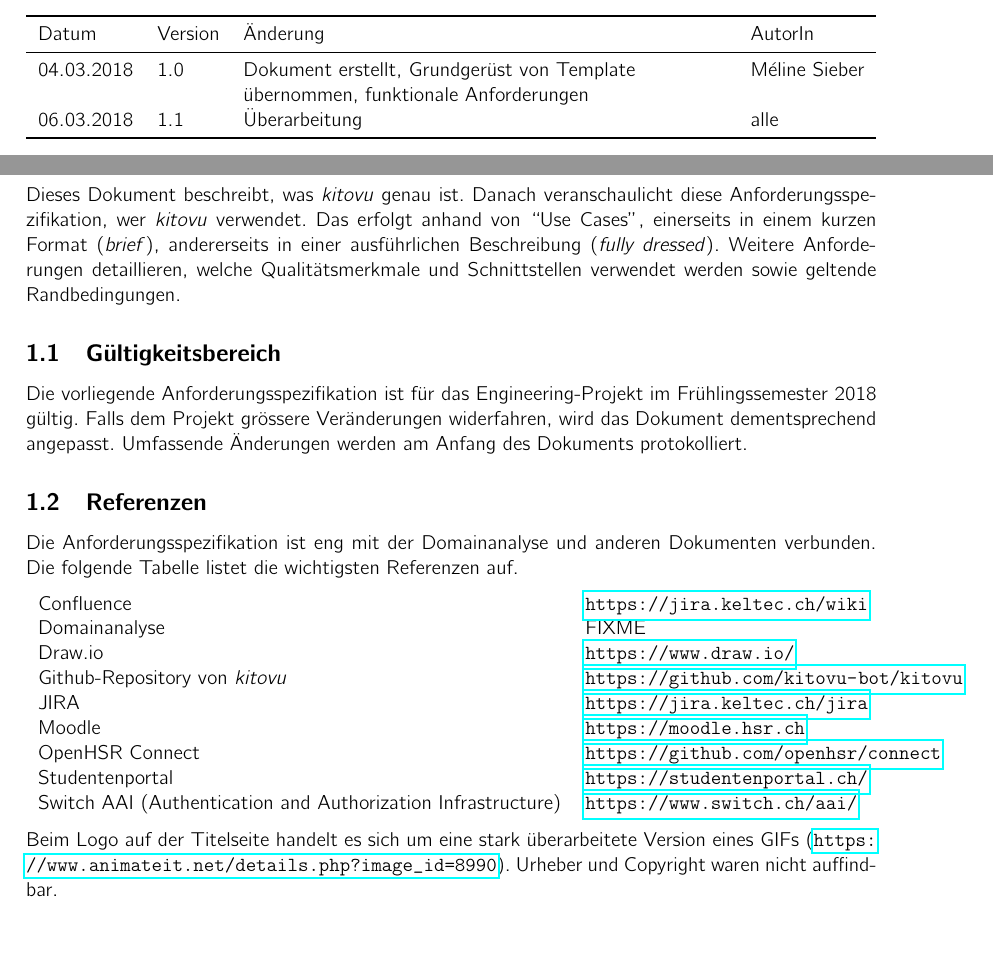
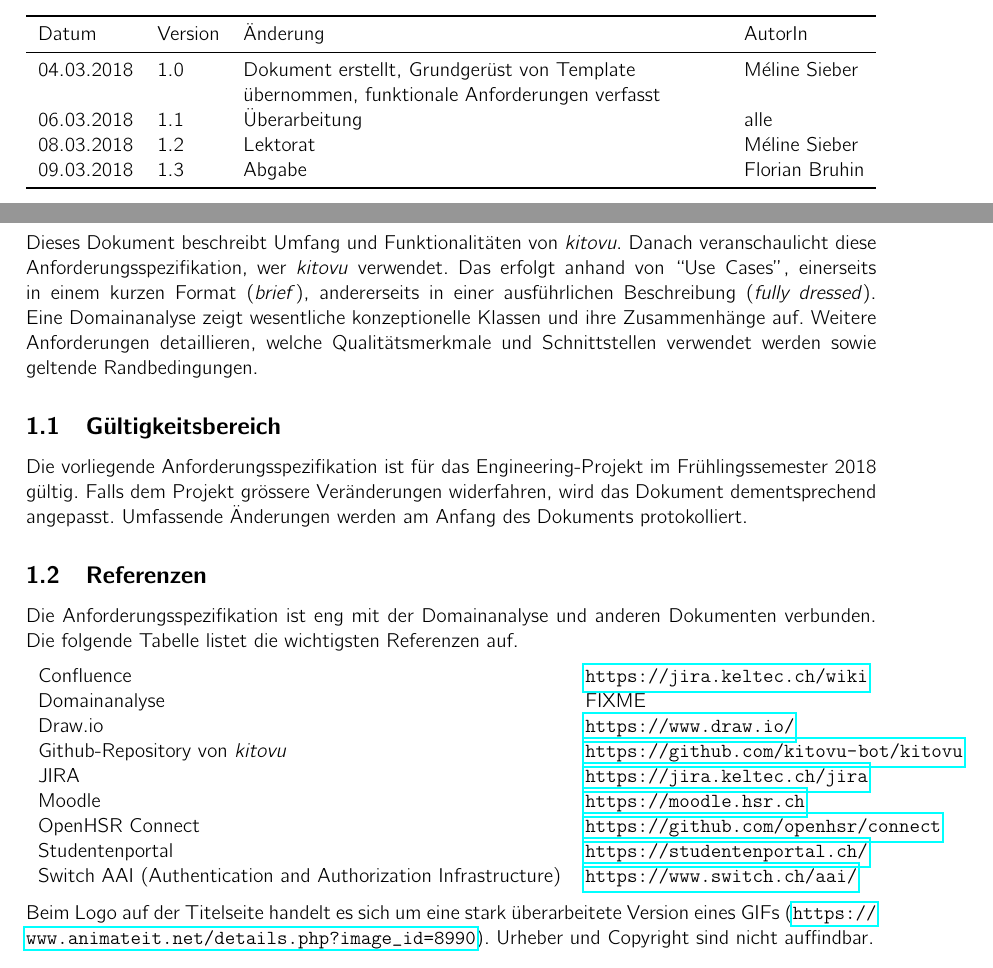
Before and after one commit to kitovu-bot/kitovu-docs, a LaTeX document (doc/Anforderungsspezifikation/anforderungsspezifikation.tex): two parts of pages 2 and 3 of 12, joined at a grey line, cut so that both start at the same text, the shorter picture padded with empty space. Compiled offline with pdfLaTeX.

Commit message:
minor corrections

```diff
--- a/doc/Anforderungsspezifikation/anforderungsspezifikation.tex
+++ b/doc/Anforderungsspezifikation/anforderungsspezifikation.tex
@@ -49,14 +49,16 @@
 	\toprule
 	Datum & Version & Änderung & AutorIn \\
 	\midrule
-	04.03.2018 & 1.0 & Dokument erstellt, Grundgerüst von Template übernommen, funktionale Anforderungen & Méline Sieber \\
+	04.03.2018 & 1.0 & Dokument erstellt, Grundgerüst von Template übernommen, funktionale Anforderungen verfasst & Méline Sieber \\
 	06.03.2018 & 1.1 & Überarbeitung & alle \\
+	08.03.2018 & 1.2 & Lektorat & Méline Sieber\\
+	09.03.2018 & 1.3 & Abgabe & Florian Bruhin \\
 	\bottomrule
 \end{tabulary}
 \pagebreak
 
 \section{Einführung}
-Dieses Dokument beschreibt, was \emph{kitovu} genau ist. Danach veranschaulicht diese Anforderungsspezifikation, wer \emph{kitovu} verwendet. Das erfolgt anhand von ``Use Cases'', einerseits in einem kurzen Format (\emph{brief}), andererseits in einer ausführlichen Beschreibung (\emph{fully dressed}). Weitere Anforderungen detaillieren, welche Qualitätsmerkmale und Schnittstellen verwendet werden sowie geltende Randbedingungen.
+Dieses Dokument beschreibt Umfang und Funktionalitäten von \emph{kitovu}. Danach veranschaulicht diese Anforderungsspezifikation, wer \emph{kitovu} verwendet. Das erfolgt anhand von ``Use Cases'', einerseits in einem kurzen Format (\emph{brief}), andererseits in einer ausführlichen Beschreibung (\emph{fully dressed}). Eine Domainanalyse zeigt wesentliche konzeptionelle Klassen und ihre Zusammenhänge auf. Weitere Anforderungen detaillieren, welche Qualitätsmerkmale und Schnittstellen verwendet werden sowie geltende Randbedingungen.
 
 \subsection{Gültigkeitsbereich}
 Die vorliegende Anforderungsspezifikation ist für das Engineering-Projekt im Frühlingssemester 2018 gültig. Falls dem Projekt grössere Veränderungen widerfahren, wird das Dokument dementsprechend angepasst. Umfassende Änderungen werden am Anfang des Dokuments protokolliert.
@@ -82,7 +84,7 @@ Die Anforderungsspezifikation ist eng mit der Domainanalyse und anderen Dokument
 
 \end{tabulary}
 
-Beim Logo auf der Titelseite handelt es sich um eine stark überarbeitete Version eines GIFs (\url{https://www.animateit.net/details.php?image_id=8990}). Urheber und Copyright waren nicht auffindbar.
+Beim Logo auf der Titelseite handelt es sich um eine stark überarbeitete Version eines GIFs (\url{https://www.animateit.net/details.php?image_id=8990}). Urheber und Copyright sind nicht auffindbar.
 
 \pagebreak
 \section{Allgemeine Beschreibung}
```
Also changed, not shown: doc/Anforderungsspezifikation/anforderungsspezifikation.tex (14 more changed lines).
